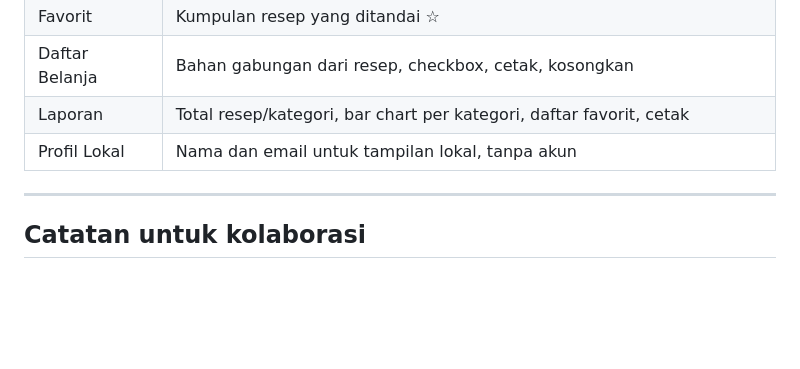
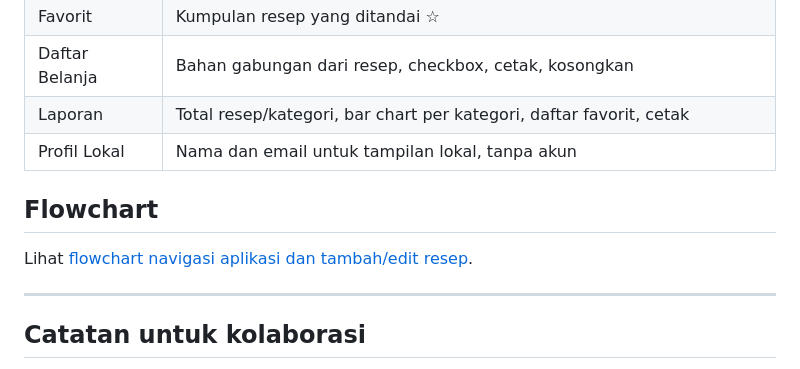
Before and after one commit to delviannn/masakin-frontend, a Markdown page: README.md, the part around the change. GitHub-like rendering; blank space fills up the shorter version.

Commit message:
docs: add MASAKin flowcharts

```diff
--- a/README.md
+++ b/README.md
@@ -64,6 +64,10 @@ Kalau mau pindah ke React/Vue/Next, `views.js` bisa dipetakan jadi komponen.
 | Laporan | Total resep/kategori, bar chart per kategori, daftar favorit, cetak |
 | Profil Lokal | Nama dan email untuk tampilan lokal, tanpa akun |
 
+## Flowchart
+
+Lihat [flowchart navigasi aplikasi dan tambah/edit resep](FLOWCHART.md).
+
 ---
 
 ## Catatan untuk kolaborasi
```
Also changed, not shown: FLOWCHART.md (added, +73 -0 lines).
